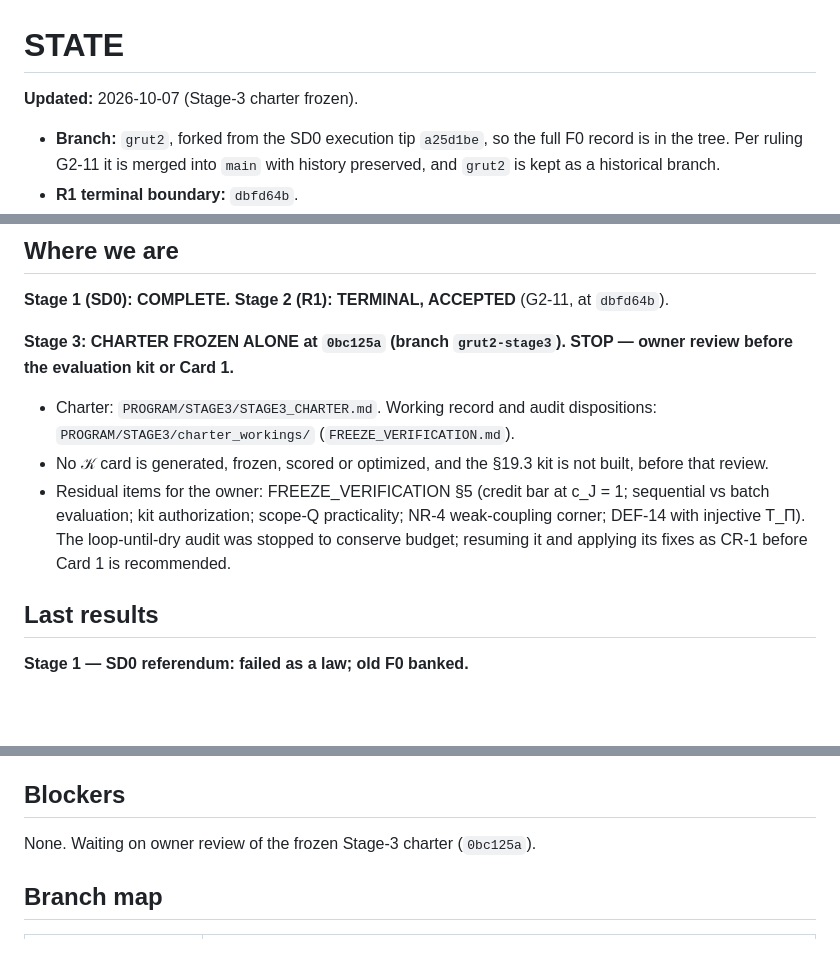
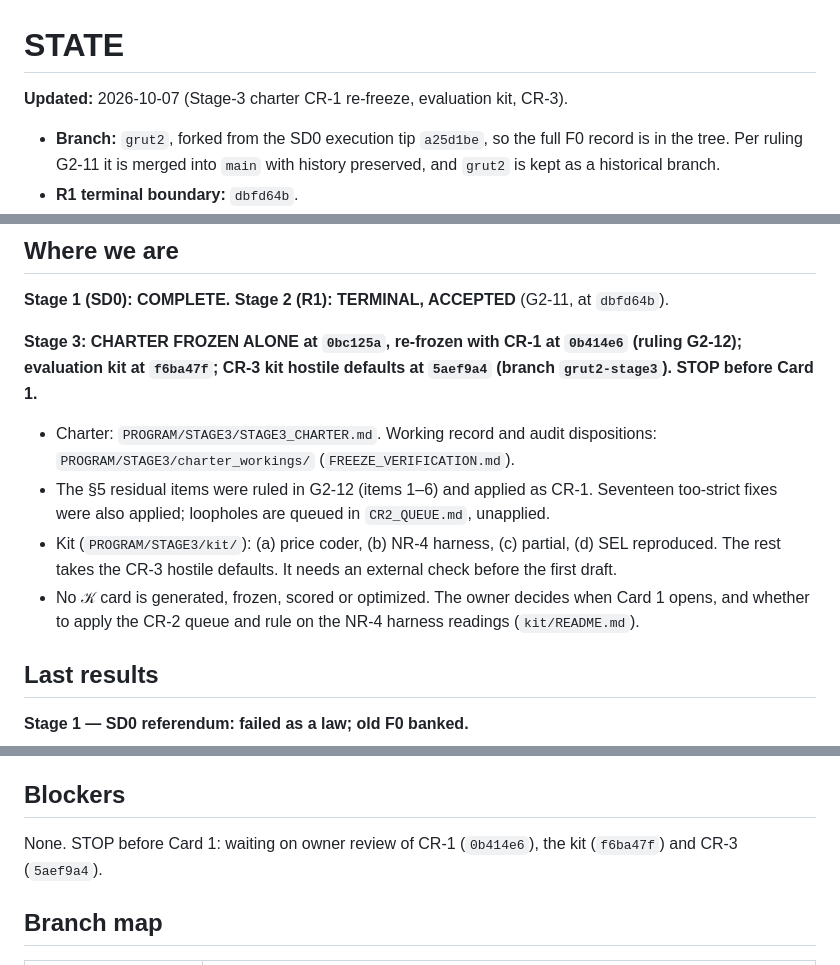
Before and after one commit to ryangrvr/vsctestinggrut, a Markdown page: PROGRAM/STATE.md, 3 parts joined by grey strips. Rendered like a GitHub page; blank space fills up the shorter version.

```diff
--- a/PROGRAM/STATE.md
+++ b/PROGRAM/STATE.md
@@ -1,6 +1,6 @@
 # STATE
 
-**Updated:** 2026-10-07 (Stage-3 charter frozen).
+**Updated:** 2026-10-07 (Stage-3 charter CR-1 re-freeze, evaluation kit, CR-3).
 - **Branch:** `grut2`, forked from the SD0 execution tip `a25d1be`, so the full F0 record
   is in the tree. Per ruling G2-11 it is merged into `main` with history preserved, and
   `grut2` is kept as a historical branch.
@@ -15,17 +15,18 @@
 
 **Stage 1 (SD0): COMPLETE.** **Stage 2 (R1): TERMINAL, ACCEPTED** (G2-11, at `dbfd64b`).
 
-**Stage 3: CHARTER FROZEN ALONE at `0bc125a` (branch `grut2-stage3`). STOP — owner
-review before the evaluation kit or Card 1.**
+**Stage 3: CHARTER FROZEN ALONE at `0bc125a`, re-frozen with CR-1 at `0b414e6` (ruling
+G2-12); evaluation kit at `f6ba47f`; CR-3 kit hostile defaults at `5aef9a4` (branch
+`grut2-stage3`). STOP before Card 1.**
 - Charter: `PROGRAM/STAGE3/STAGE3_CHARTER.md`. Working record and audit dispositions:
   `PROGRAM/STAGE3/charter_workings/` (`FREEZE_VERIFICATION.md`).
-- No 𝒦 card is generated, frozen, scored or optimized, and the §19.3 kit is not built,
-  before that review.
-- Residual items for the owner: FREEZE_VERIFICATION §5 (credit bar at c_J = 1;
-  sequential vs batch evaluation; kit authorization; scope-Q practicality; NR-4
-  weak-coupling corner; DEF-14 with injective T_Π). The loop-until-dry audit was stopped
-  to conserve budget; resuming it and applying its fixes as CR-1 before Card 1 is
-  recommended.
+- The §5 residual items were ruled in G2-12 (items 1–6) and applied as CR-1. Seventeen
+  too-strict fixes were also applied; loopholes are queued in `CR2_QUEUE.md`, unapplied.
+- Kit (`PROGRAM/STAGE3/kit/`): (a) price coder, (b) NR-4 harness, (c) partial, (d) SEL
+  reproduced. The rest takes the CR-3 hostile defaults. It needs an external check before the first draft.
+- No 𝒦 card is generated, frozen, scored or optimized. The owner decides when Card 1
+  opens, and whether to apply the CR-2 queue and rule on the NR-4 harness readings
+  (`kit/README.md`).
 
 ## Last results
 
@@ -128,7 +129,7 @@ differentiation and makes interface/response structure non-independent:
 
 ## Blockers
 
-None. Waiting on owner review of the frozen Stage-3 charter (`0bc125a`).
+None. STOP before Card 1: waiting on owner review of CR-1 (`0b414e6`), the kit (`f6ba47f`) and CR-3 (`5aef9a4`).
 
 ## Branch map
 
```
Also changed, not shown: PROGRAM/CHECKS.md (+3 -0 lines).
